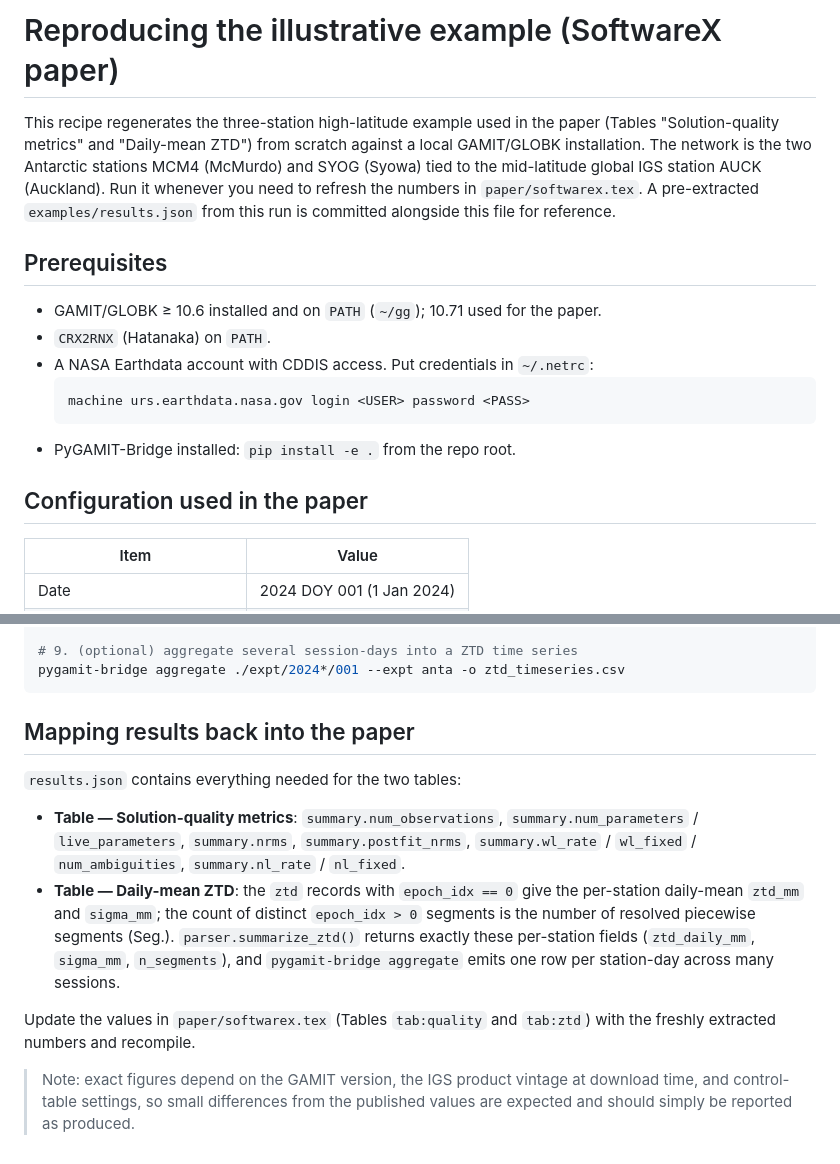
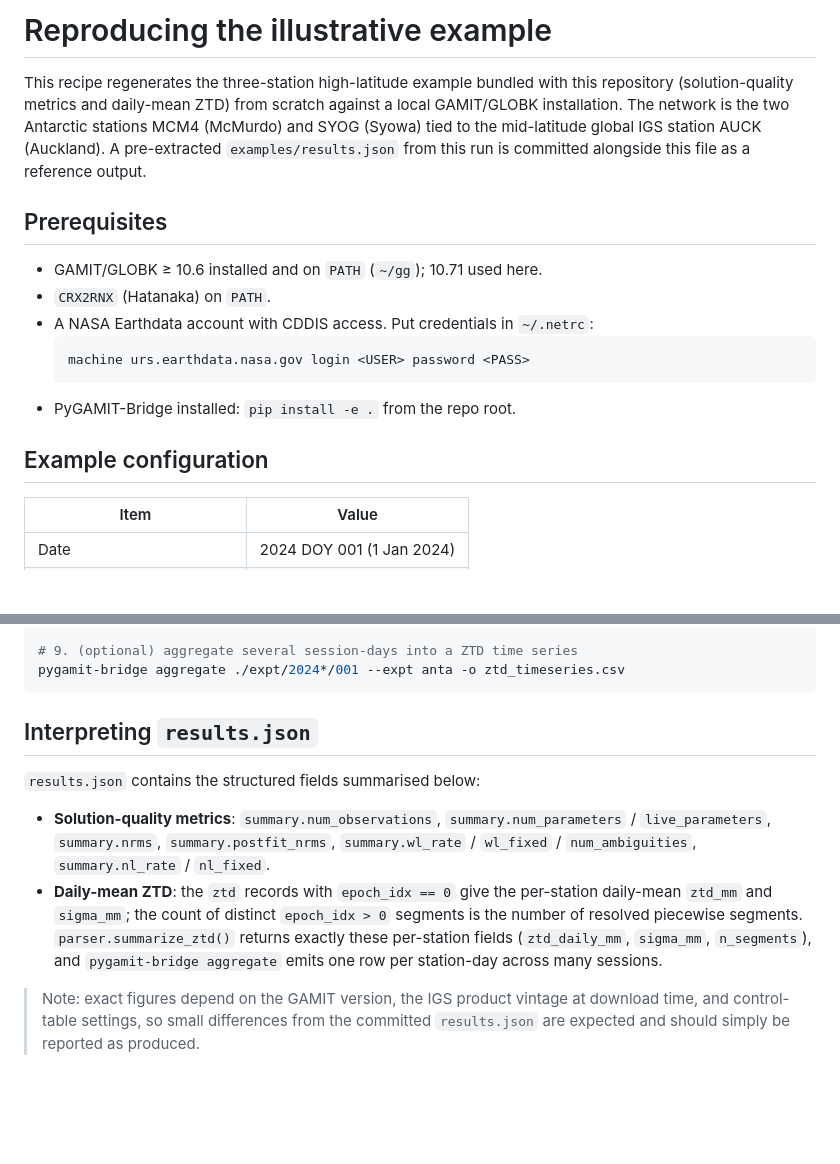
Before and after one commit to geumjin99/pygamit-bridge, a Markdown page: examples/REPRODUCE.md, 2 parts joined by grey strips. GitHub-like rendering; blank space fills up the shorter version.

Commit message:
Docs: neutralize repo wording (remove paper-submission references)
- README: replace the 'in preparation for submission to SoftwareX' citation
  with a neutral repository citation plus a placeholder for a future DOI.
- examples/REPRODUCE.md: reframe as reproducing the bundled example and
  interpreting results.json, dropping references to the manuscript.

````diff
--- a/examples/REPRODUCE.md
+++ b/examples/REPRODUCE.md
@@ -1,16 +1,15 @@
-# Reproducing the illustrative example (SoftwareX paper)
+# Reproducing the illustrative example
 
-This recipe regenerates the three-station high-latitude example used in the
-paper (Tables "Solution-quality metrics" and "Daily-mean ZTD") from scratch
+This recipe regenerates the three-station high-latitude example bundled with
+this repository (solution-quality metrics and daily-mean ZTD) from scratch
 against a local GAMIT/GLOBK installation. The network is the two Antarctic
 stations MCM4 (McMurdo) and SYOG (Syowa) tied to the mid-latitude global IGS
-station AUCK (Auckland). Run it whenever you need to refresh the numbers in
-`paper/softwarex.tex`. A pre-extracted `examples/results.json` from this run is
-committed alongside this file for reference.
+station AUCK (Auckland). A pre-extracted `examples/results.json` from this run
+is committed alongside this file as a reference output.
 
 ## Prerequisites
 
-- GAMIT/GLOBK ≥ 10.6 installed and on `PATH` (`~/gg`); 10.71 used for the paper.
+- GAMIT/GLOBK ≥ 10.6 installed and on `PATH` (`~/gg`); 10.71 used here.
 - `CRX2RNX` (Hatanaka) on `PATH`.
 - A NASA Earthdata account with CDDIS access. Put credentials in `~/.netrc`:
   ```
@@ -18,7 +17,7 @@ committed alongside this file for reference.
   ```
 - PyGAMIT-Bridge installed: `pip install -e .` from the repo root.
 
-## Configuration used in the paper
+## Example configuration
 
 | Item | Value |
 |------|-------|
@@ -62,24 +61,22 @@ pygamit-bridge parse --session-dir $EXPT/001 --expt anta -o ztd.csv
 pygamit-bridge aggregate ./expt/2024*/001 --expt anta -o ztd_timeseries.csv
 ```
 
-## Mapping results back into the paper
+## Interpreting `results.json`
 
-`results.json` contains everything needed for the two tables:
+`results.json` contains the structured fields summarised below:
 
-- **Table — Solution-quality metrics**: `summary.num_observations`,
+- **Solution-quality metrics**: `summary.num_observations`,
   `summary.num_parameters` / `live_parameters`, `summary.nrms`,
   `summary.postfit_nrms`, `summary.wl_rate` / `wl_fixed` / `num_ambiguities`,
   `summary.nl_rate` / `nl_fixed`.
-- **Table — Daily-mean ZTD**: the `ztd` records with `epoch_idx == 0` give the
+- **Daily-mean ZTD**: the `ztd` records with `epoch_idx == 0` give the
   per-station daily-mean `ztd_mm` and `sigma_mm`; the count of distinct
-  `epoch_idx > 0` segments is the number of resolved piecewise segments (Seg.).
+  `epoch_idx > 0` segments is the number of resolved piecewise segments.
   `parser.summarize_ztd()` returns exactly these per-station fields
   (`ztd_daily_mm`, `sigma_mm`, `n_segments`), and `pygamit-bridge aggregate`
   emits one row per station-day across many sessions.
 
-Update the values in `paper/softwarex.tex` (Tables `tab:quality` and `tab:ztd`)
-with the freshly extracted numbers and recompile.
-
 > Note: exact figures depend on the GAMIT version, the IGS product vintage at
 > download time, and control-table settings, so small differences from the
-> published values are expected and should simply be reported as produced.
+> committed `results.json` are expected and should simply be reported as
+> produced.
````
Also changed, not shown: README.md (+5 -6 lines).
